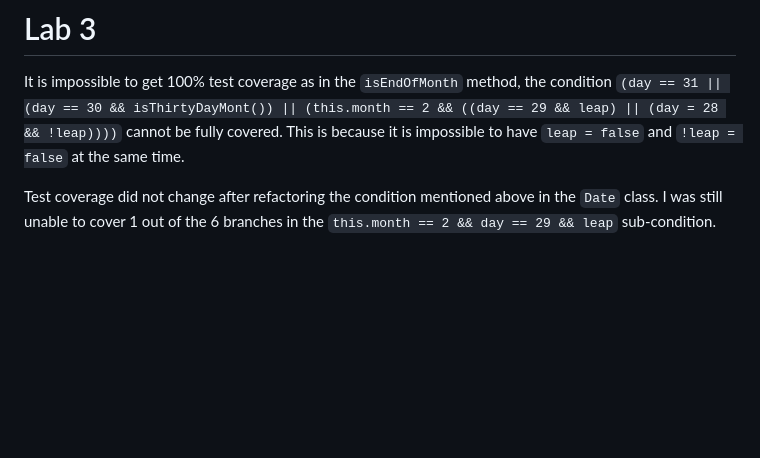
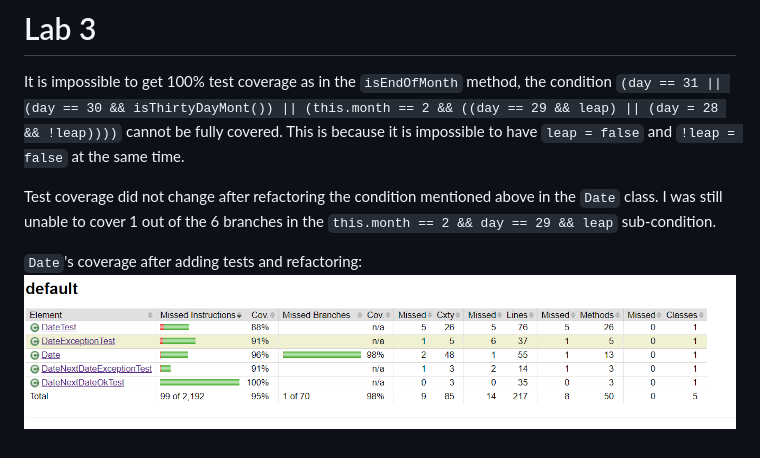
Before and after one commit to Ryan-Awad/seg3103_playground, a Markdown page: lab3/README.md, the part around the change. Drawn GitHub-style; pictures changed too: lab3/assets/date-coverage.png (added); blank space fills up the shorter version.

Commit message:
added image

```diff
--- a/lab3/README.md
+++ b/lab3/README.md
@@ -3,3 +3,6 @@
 It is impossible to get 100% test coverage as in the `isEndOfMonth` method, the condition `(day == 31 || (day == 30 && isThirtyDayMont()) || (this.month == 2 && ((day == 29 && leap) || (day = 28 && !leap))))` cannot be fully covered. This is because it is impossible to have `leap = false` and `!leap = false` at the same time.
 
 Test coverage did not change after refactoring the condition mentioned above in the `Date` class. I was still unable to cover 1 out of the 6 branches in the `this.month == 2 && day == 29 && leap` sub-condition.
+
+`Date`'s coverage after adding tests and refactoring:
+![coverage](./assets/date-coverage.png)
```
